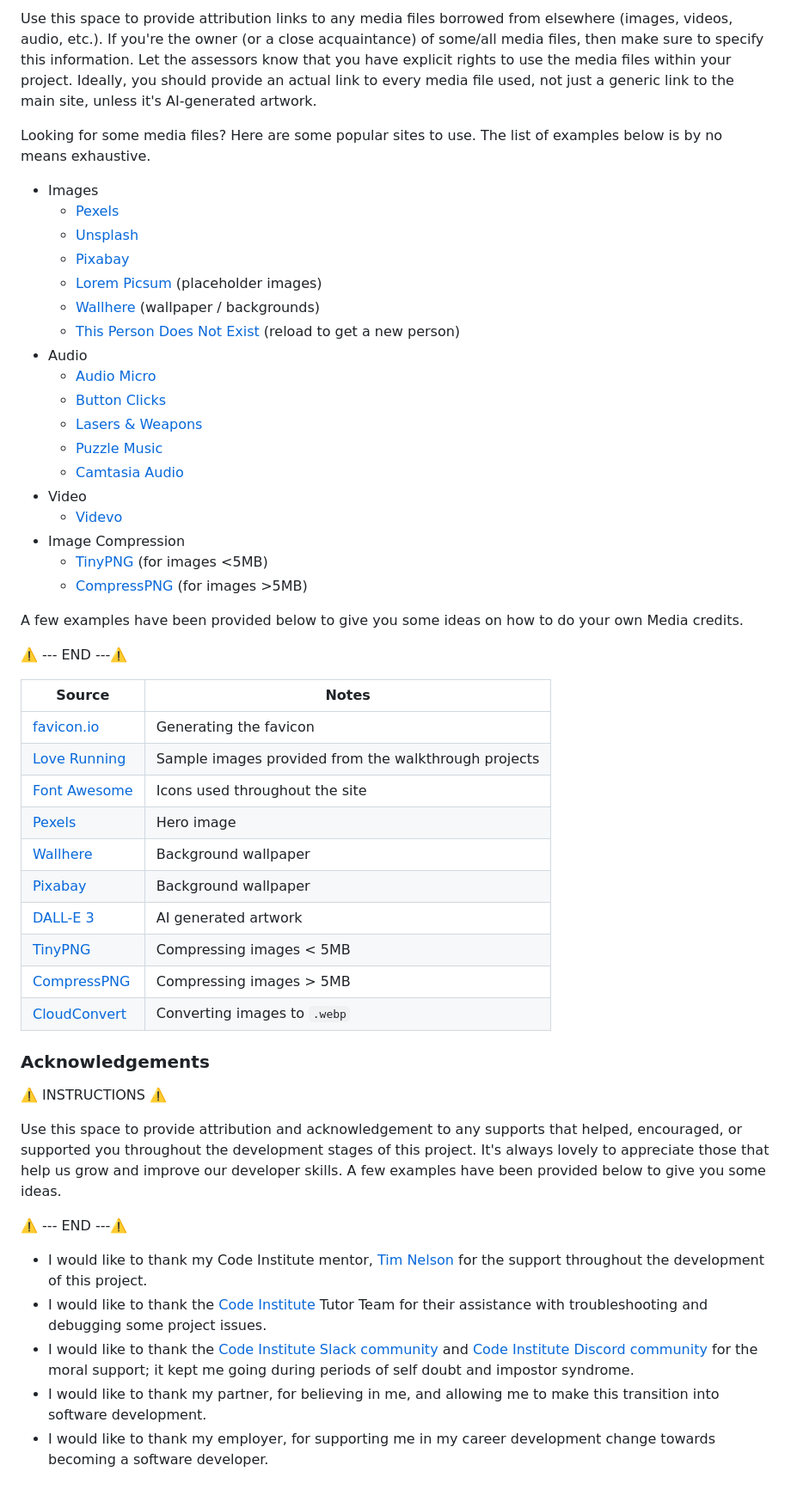
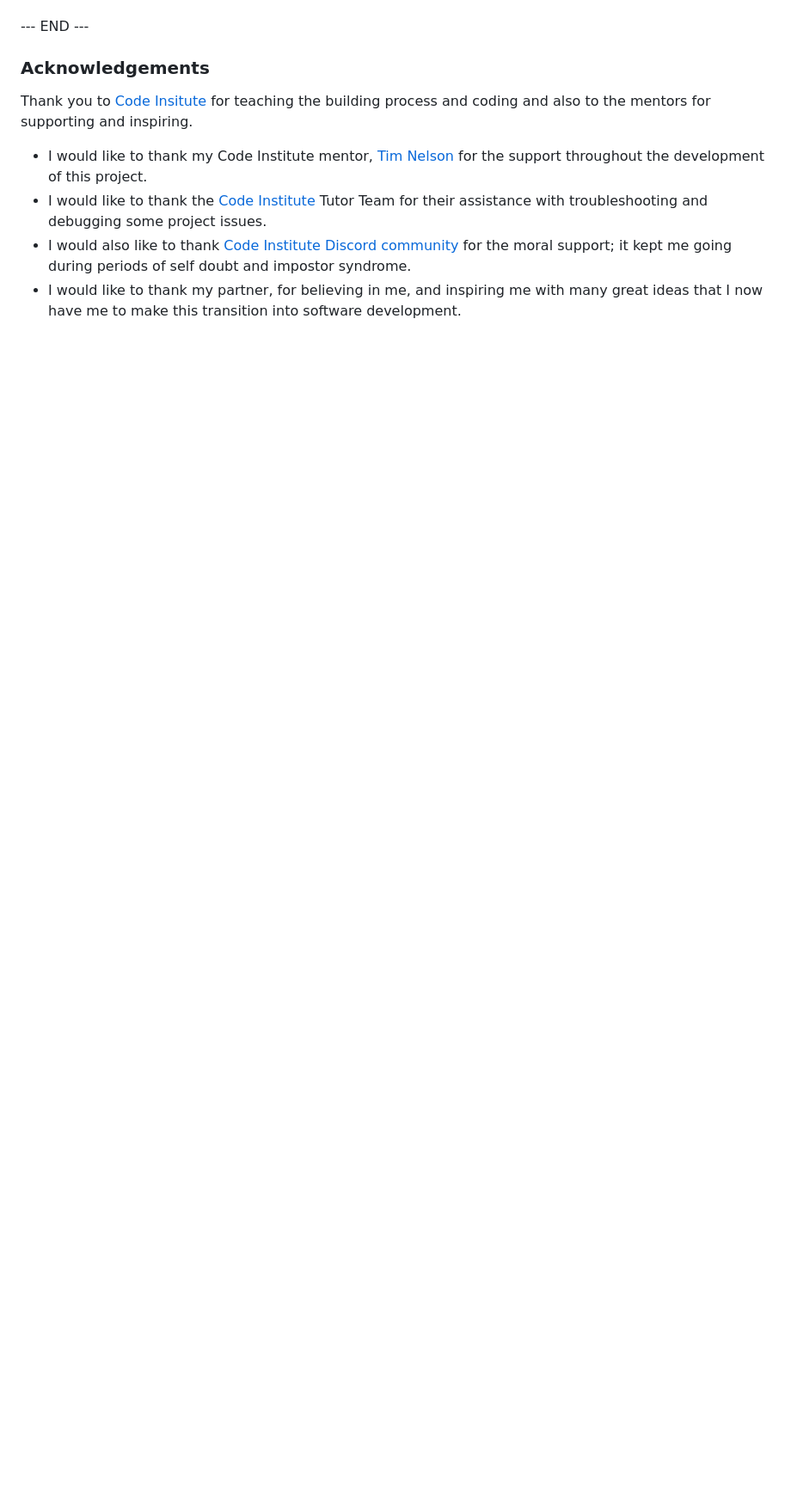
Before and after one commit to sarahjhill/many-voices, a Markdown page: README.md, the part around one of its changes. Shown at 86% size. Drawn GitHub-style; blank space fills up the shorter version.

```diff
--- a/README.md
+++ b/README.md
@@ -334,54 +330,11 @@ Eventually you'll want to learn how to use Git branches. Here's a helpful tutori
 
-Use this space to provide attribution links to any media files borrowed from elsewhere (images, videos, audio, etc.). If you're the owner (or a close acquaintance) of some/all media files, then make sure to specify this information. Let the assessors know that you have explicit rights to use the media files within your project. Ideally, you should provide an actual link to every media file used, not just a generic link to the main site, unless it's AI-generated artwork.
-
-Looking for some media files? Here are some popular sites to use. The list of examples below is by no means exhaustive.
-
-- Images
-    - [Pexels](https://www.pexels.com)
-    - [Unsplash](https://unsplash.com)
-    - [Pixabay](https://pixabay.com)
-    - [Lorem Picsum](https://picsum.photos) (placeholder images)
-    - [Wallhere](https://wallhere.com) (wallpaper / backgrounds)
-    - [This Person Does Not Exist](https://thispersondoesnotexist.com) (reload to get a new person)
-- Audio
-    - [Audio Micro](https://www.audiomicro.com/free-sound-effects)
-    - [Button Clicks](https://www.zapsplat.com/sound-effect-category/button-clicks)
-    - [Lasers & Weapons](https://www.zapsplat.com/sound-effect-category/lasers-and-weapons/page/5)
-    - [Puzzle Music](https://soundimage.org/puzzle-music)
-    - [Camtasia Audio](https://library.techsmith.com/camtasia/assets/Audio)
-- Video
-    - [Videvo](https://www.videvo.net)
-- Image Compression
-    - [TinyPNG](https://tinypng.com) (for images <5MB)
-    - [CompressPNG](https://compresspng.com) (for images >5MB)
-
-A few examples have been provided below to give you some ideas on how to do your own Media credits.
-
-⚠️ --- END ---⚠️
-
-| Source | Notes |
-| --- | --- |
-| [favicon.io](https://favicon.io) | Generating the favicon |
-| [Love Running](https://codeinstitute.net) | Sample images provided from the walkthrough projects |
-| [Font Awesome](https://fontawesome.com) | Icons used throughout the site |
-| [Pexels](https://images.pexels.com/photos/416160/pexels-photo-416160.jpeg) | Hero image |
-| [Wallhere](https://c.wallhere.com/images/9c/c8/da4b4009f070c8e1dfee43d25f99-2318808.jpg!d) | Background wallpaper |
-| [Pixabay](https://cdn.pixabay.com/photo/2017/09/04/16/58/passport-2714675_1280.jpg) | Background wallpaper |
-| [DALL-E 3](https://openai.com/index/dall-e-3) | AI generated artwork |
-| [TinyPNG](https://tinypng.com) | Compressing images < 5MB |
-| [CompressPNG](https://compresspng.com) | Compressing images > 5MB |
-| [CloudConvert](https://cloudconvert.com/webp-converter) | Converting images to `.webp` |
+--- END ---
 
 ### Acknowledgements
+Thank you to [Code Insitute](https://codeinstitute.net/) for teaching the building process and coding and also to the mentors for supporting and inspiring.
 
-⚠️ INSTRUCTIONS ⚠️
-
-Use this space to provide attribution and acknowledgement to any supports that helped, encouraged, or supported you throughout the development stages of this project. It's always lovely to appreciate those that help us grow and improve our developer skills. A few examples have been provided below to give you some ideas.
-
-⚠️ --- END ---⚠️
 
 - I would like to thank my Code Institute mentor, [Tim Nelson](https://www.github.com/TravelTimN) for the support throughout the development of this project.
 - I would like to thank the [Code Institute](https://codeinstitute.net) Tutor Team for their assistance with troubleshooting and debugging some project issues.
-- I would like to thank the [Code Institute Slack community](https://code-institute-room.slack.com) and [Code Institute Discord community](https://discord-portal.codeinstitute.net) for the moral support; it kept me going during periods of self doubt and impostor syndrome.
-- I would like to thank my partner, for believing in me, and allowing me to make this transition into software development.
-- I would like to thank my employer, for supporting me in my career development change towards becoming a software developer.
+- I would also like to thank [Code Institute Discord community](https://discord-portal.codeinstitute.net) for the moral support; it kept me going during periods of self doubt and impostor syndrome.
+- I would like to thank my partner, for believing in me, and inspiring me with many great ideas that I now have me to make this transition into software development.
```
Also changed, not shown: other parts of README.md (+28 -32 lines), documentation/images/css-validation.png (added), documentation/images/github-projects.png (added), documentation/images/lighthouse-testing.png (added), 1 other file.
